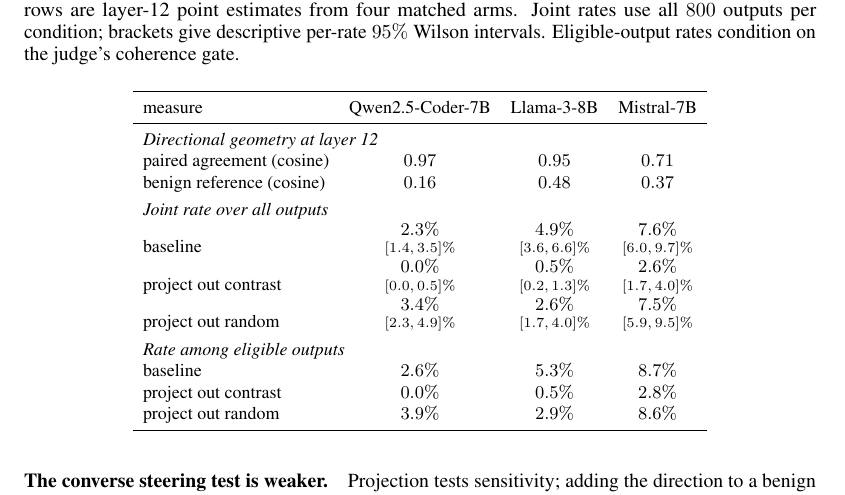
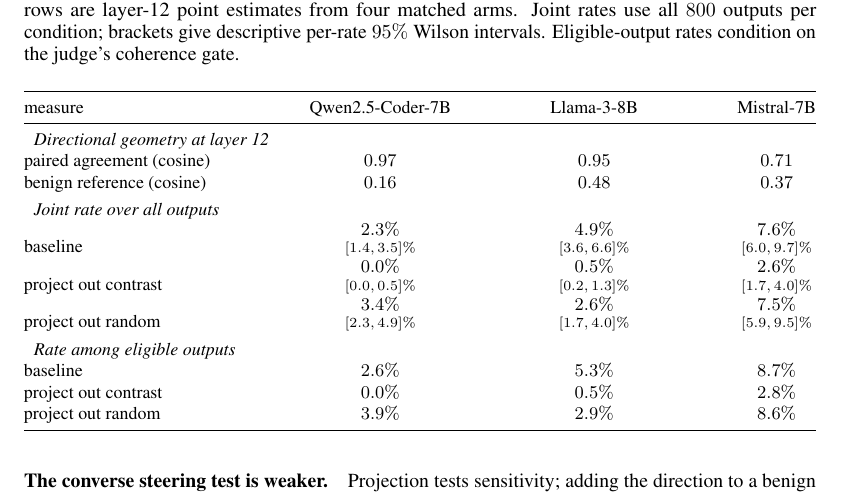
Before and after one commit to aryan-cs/alignment-geometry, a LaTeX paper (paper/main.tex, which reads paper/sections/misalignment.tex): part of page 11 of 21, cut so that both start at the same text. Compiled offline with pdfLaTeX.

Commit message:
Expand cross-family table to text width

```diff
--- a/paper/sections/misalignment.tex
+++ b/paper/sections/misalignment.tex
@@ -170,7 +170,7 @@
 \small
 \setlength{\tabcolsep}{5pt}
 \renewcommand{\arraystretch}{1.08}
-\begin{tabular}{lccc}
+\begin{tabular*}{\textwidth}{@{\extracolsep{\fill}}lccc@{}}
 \toprule
 measure & Qwen2.5-Coder-7B & Llama-3-8B & Mistral-7B \\
 \midrule
```
Also changed, not shown: docs/paper.pdf, paper/sections/misalignment.tex (2 more changed lines), 1 other file.
